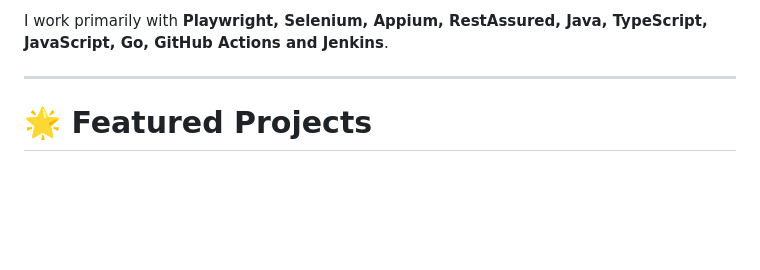
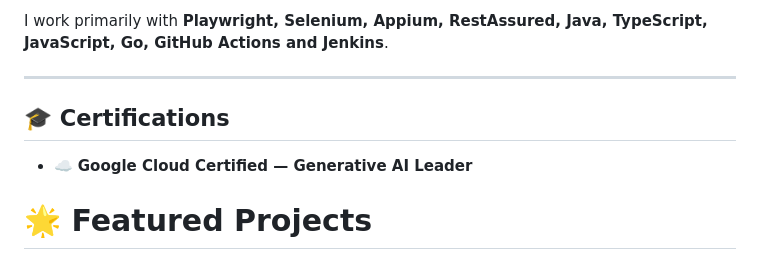
Before and after one commit to anandsitaram/home, a Markdown page: README.md, the part around the change. Rendered like a GitHub page; blank space fills up the shorter version.

```diff
--- a/README.md
+++ b/README.md
@@ -27,6 +27,12 @@ My focus is on building:
 I work primarily with **Playwright, Selenium, Appium, RestAssured, Java, TypeScript, JavaScript, Go, GitHub Actions and Jenkins**.
 
 ---
+
+## 🎓 Certifications
+
+* ☁️ **Google Cloud Certified — Generative AI Leader**
+
+
 
 # 🌟 Featured Projects
 
```
